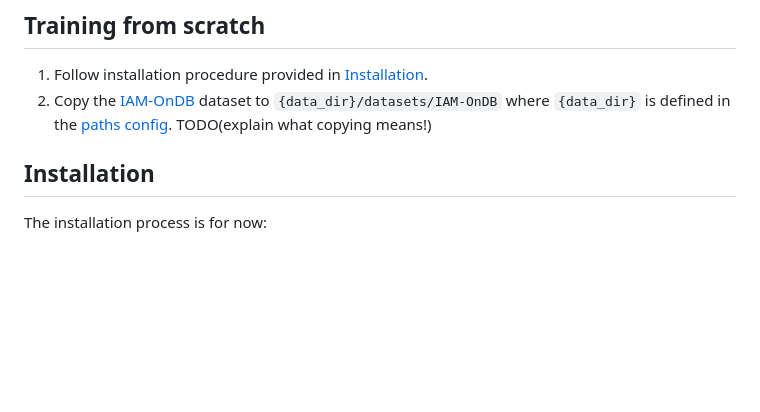
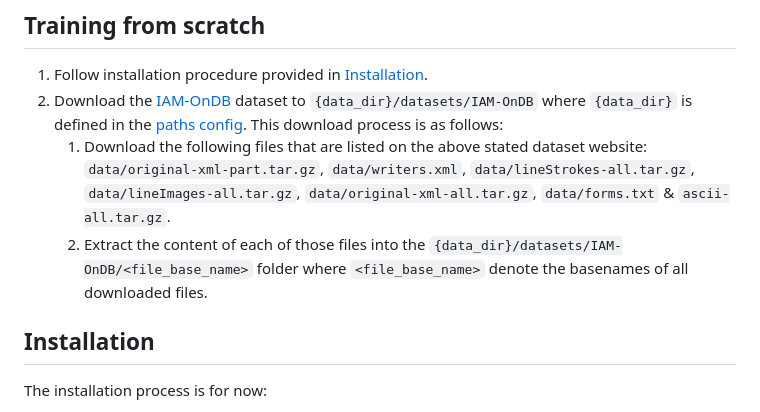
Before and after one commit to PellelNitram/OnlineHTR, a Markdown page: README.md, the part around the change. Drawn GitHub-style; blank space fills up the shorter version.

Commit message:
Work on README.
Improve 'Training from scratch' section.

```diff
--- a/README.md
+++ b/README.md
@@ -17,7 +17,9 @@ This work is part of my attempt to build a handwriting recognition system for [X
 ## Training from scratch
 
 1. Follow installation procedure provided in [Installation](#installation).
-2. Copy the [IAM-OnDB](https://fki.tic.heia-fr.ch/databases/iam-on-line-handwriting-database) dataset to `{data_dir}/datasets/IAM-OnDB` where `{data_dir}` is defined in the [paths config](configs/paths/default.yaml). TODO(explain what copying means!)
+2. Download the [IAM-OnDB](https://fki.tic.heia-fr.ch/databases/iam-on-line-handwriting-database) dataset to `{data_dir}/datasets/IAM-OnDB` where `{data_dir}` is defined in the [paths config](configs/paths/default.yaml). This download process is as follows:
+   1. Download the following files that are listed on the above stated dataset website: `data/original-xml-part.tar.gz`, `data/writers.xml`, `data/lineStrokes-all.tar.gz`, `data/lineImages-all.tar.gz`, `data/original-xml-all.tar.gz`, `data/forms.txt` & `ascii-all.tar.gz`.
+   2. Extract the content of each of those files into the `{data_dir}/datasets/IAM-OnDB/<file_base_name>` folder where `<file_base_name>` denote the basenames of all downloaded files.
 
 ## Installation
 
```
